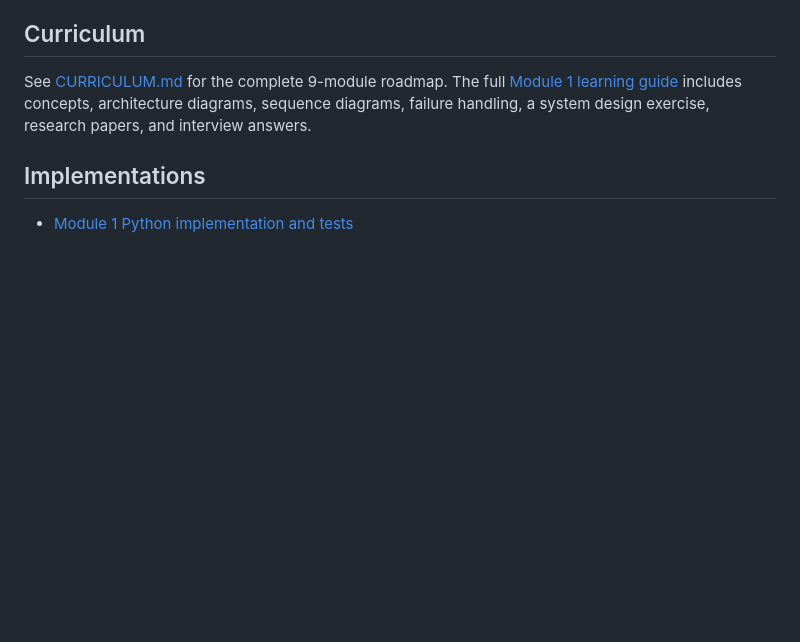
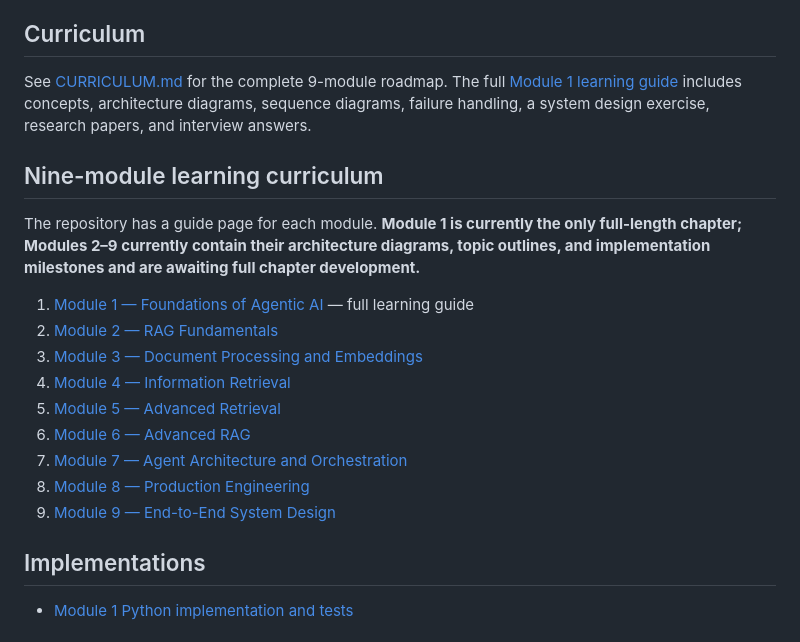
Before and after one commit to codergirl73/agentic-ai-system-design, a Markdown page: README.md, the part around the change. Drawn GitHub-style; blank space fills up the shorter version.

Commit message:
Add clear navigation for all nine module guides

```diff
--- a/README.md
+++ b/README.md
@@ -9,6 +9,21 @@ Every topic includes: fundamentals, Mermaid architecture diagrams, real-world ex
 
 ## Curriculum
 See [CURRICULUM.md](CURRICULUM.md) for the complete 9-module roadmap. The full [Module 1 learning guide](MODULE_1_FOUNDATIONS.md) includes concepts, architecture diagrams, sequence diagrams, failure handling, a system design exercise, research papers, and interview answers.
+
+
+## Nine-module learning curriculum
+
+The repository has a guide page for each module. **Module 1 is currently the only full-length chapter; Modules 2–9 currently contain their architecture diagrams, topic outlines, and implementation milestones and are awaiting full chapter development.**
+
+1. [Module 1 — Foundations of Agentic AI](MODULE_1_FOUNDATIONS.md) — full learning guide
+2. [Module 2 — RAG Fundamentals](MODULE_2_RAG_FUNDAMENTALS.md)
+3. [Module 3 — Document Processing and Embeddings](MODULE_3_DOCUMENT_PROCESSING.md)
+4. [Module 4 — Information Retrieval](MODULE_4_INFORMATION_RETRIEVAL.md)
+5. [Module 5 — Advanced Retrieval](MODULE_5_ADVANCED_RETRIEVAL.md)
+6. [Module 6 — Advanced RAG](MODULE_6_ADVANCED_RAG.md)
+7. [Module 7 — Agent Architecture and Orchestration](MODULE_7_AGENT_ARCHITECTURE.md)
+8. [Module 8 — Production Engineering](MODULE_8_PRODUCTION_ENGINEERING.md)
+9. [Module 9 — End-to-End System Design](MODULE_9_END_TO_END_SYSTEM_DESIGN.md)
 
 ## Implementations
 - [Module 1 Python implementation and tests](implementations/module-1-foundations/README.md)
```
